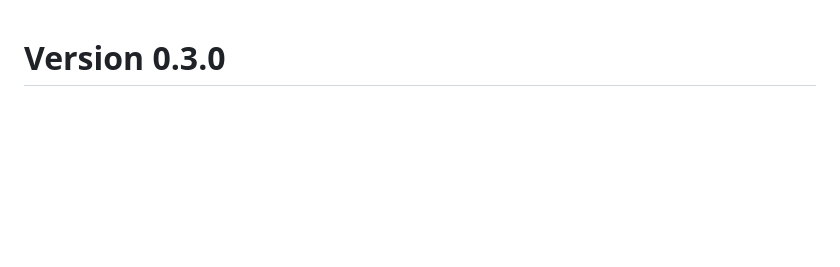
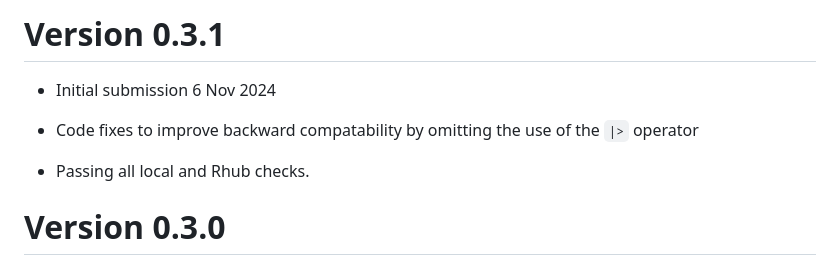
Before and after one commit to dewittpe/REDCapExporter, a Markdown page: cran-comments.md, the part around the change. Drawn GitHub-style; blank space fills up the shorter version.

Commit message:
update cran comments; prep for cran submission

```diff
--- a/cran-comments.md
+++ b/cran-comments.md
@@ -1,3 +1,12 @@
+# Version 0.3.1
+- Initial submission 6 Nov 2024
+
+- Code fixes to improve backward compatability by omitting the use of the `|>`
+  operator
+
+- Passing all local and Rhub checks.
+
+
 # Version 0.3.0
 - Initial submission 19 Sept 2024
 
```
